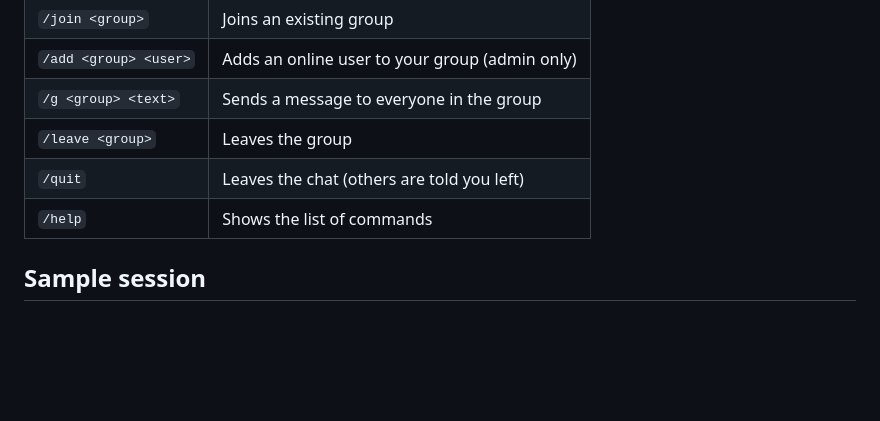
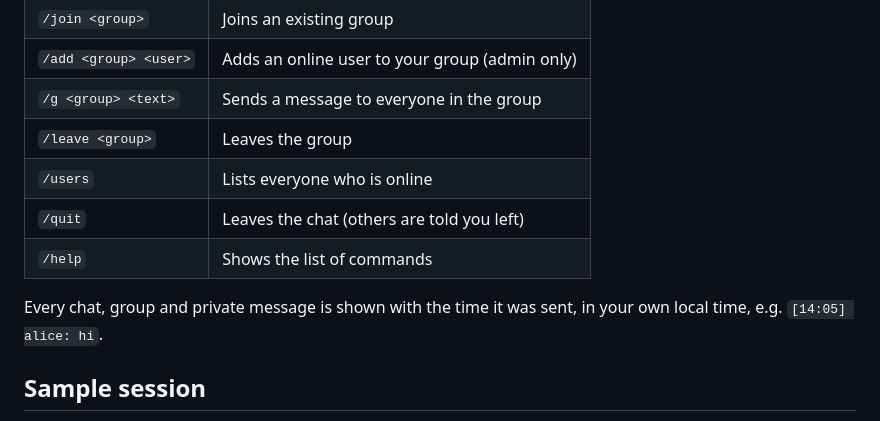
Before and after one commit to Kabir7code/Chat-application-Socket-Programming-, a Markdown page: README.md, the part around the change. Drawn GitHub-style; blank space fills up the shorter version.

```diff
--- a/README.md
+++ b/README.md
@@ -75,8 +75,11 @@ The client checks the server's certificate, so it will refuse to connect to a se
 | `/add <group> <user>` | Adds an online user to your group (admin only) |
 | `/g <group> <text>` | Sends a message to everyone in the group |
 | `/leave <group>` | Leaves the group |
+| `/users` | Lists everyone who is online |
 | `/quit` | Leaves the chat (others are told you left) |
 | `/help` | Shows the list of commands |
+
+Every chat, group and private message is shown with the time it was sent, in your own local time, e.g. `[14:05] alice: hi`.
 
 ## Sample session
 
```
